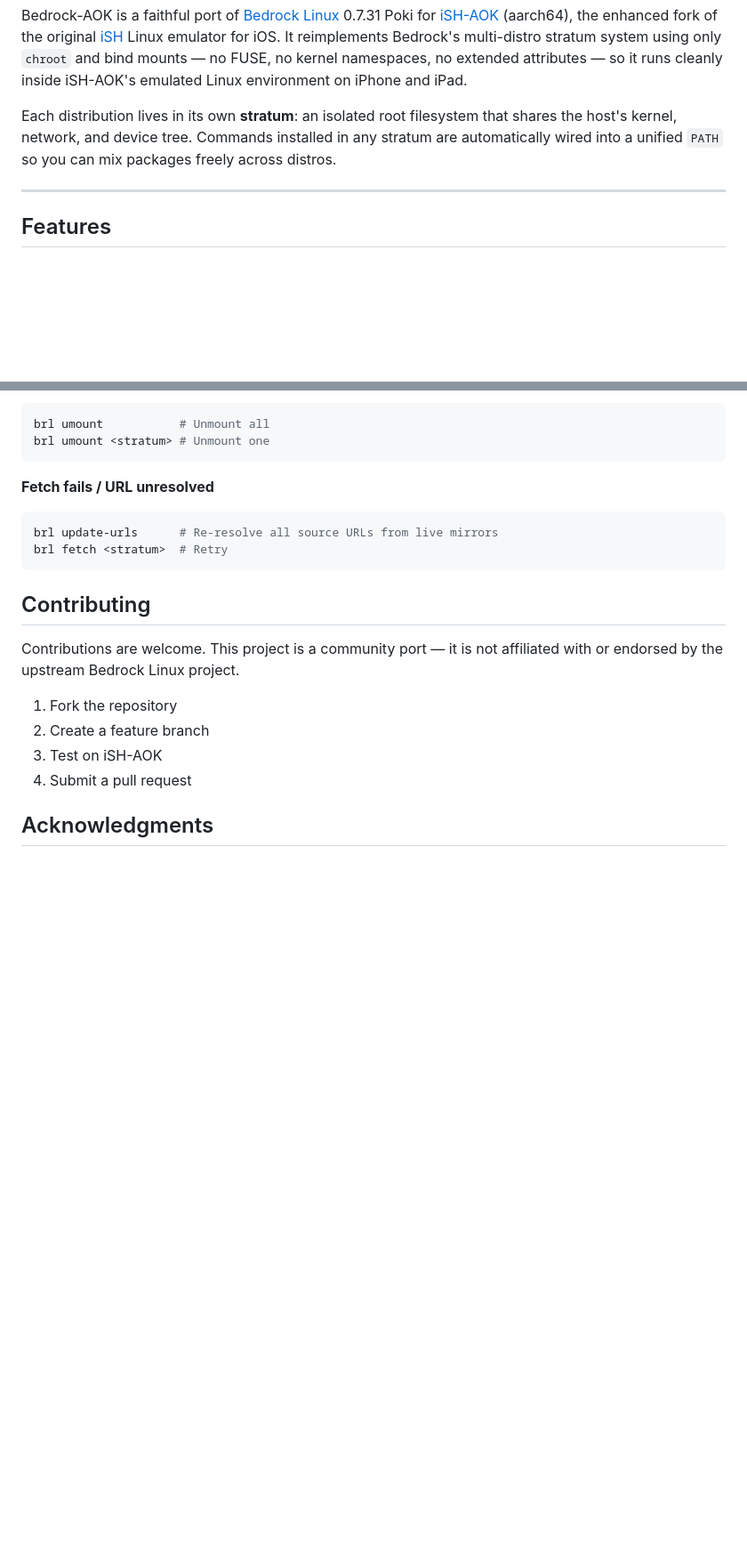
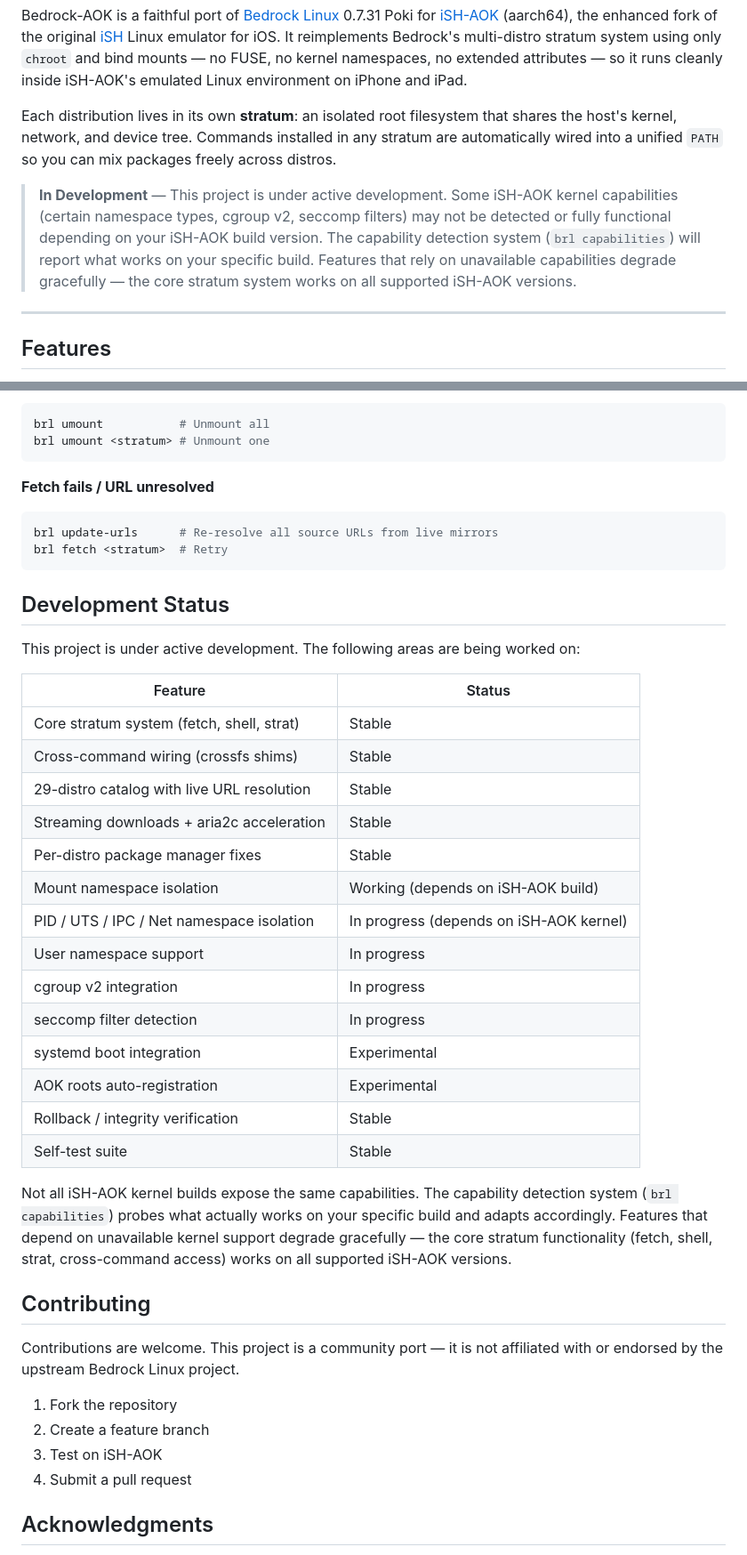
Before and after one commit to vjnzbcsbgf-maker/Bedrock-AOK, a Markdown page: README.md, 2 parts joined by grey strips. Shown at 89% size. Rendered like a GitHub page; blank space fills up the shorter version.

Commit message:
Add badges, development status, and in-development notice
Professional shields.io badges for license, platform, version,
language, architecture, and distro count. Development status table
showing feature maturity. Note about capability detection adapting
to different iSH-AOK kernel builds.

````diff
--- a/README.md
+++ b/README.md
@@ -5,6 +14,8 @@
 Bedrock-AOK is a faithful port of [Bedrock Linux](https://bedrocklinux.org) 0.7.31 Poki for [iSH-AOK](https://github.com/emkey1/AOK-Filesystem-Tools) (aarch64), the enhanced fork of the original [iSH](https://github.com/ish-app/ish) Linux emulator for iOS. It reimplements Bedrock's multi-distro stratum system using only `chroot` and bind mounts — no FUSE, no kernel namespaces, no extended attributes — so it runs cleanly inside iSH-AOK's emulated Linux environment on iPhone and iPad.
 
 Each distribution lives in its own **stratum**: an isolated root filesystem that shares the host's kernel, network, and device tree. Commands installed in any stratum are automatically wired into a unified `PATH` so you can mix packages freely across distros.
+
+> **In Development** — This project is under active development. Some iSH-AOK kernel capabilities (certain namespace types, cgroup v2, seccomp filters) may not be detected or fully functional depending on your iSH-AOK build version. The capability detection system (`brl capabilities`) will report what works on your specific build. Features that rely on unavailable capabilities degrade gracefully — the core stratum system works on all supported iSH-AOK versions.
 
 ---
 
@@ -246,6 +257,29 @@ brl update-urls      # Re-resolve all source URLs from live mirrors
 brl fetch <stratum>  # Retry
 ```
 
+## Development Status
+
+This project is under active development. The following areas are being worked on:
+
+| Feature | Status |
+|---|---|
+| Core stratum system (fetch, shell, strat) | Stable |
+| Cross-command wiring (crossfs shims) | Stable |
+| 29-distro catalog with live URL resolution | Stable |
+| Streaming downloads + aria2c acceleration | Stable |
+| Per-distro package manager fixes | Stable |
+| Mount namespace isolation | Working (depends on iSH-AOK build) |
+| PID / UTS / IPC / Net namespace isolation | In progress (depends on iSH-AOK kernel) |
+| User namespace support | In progress |
+| cgroup v2 integration | In progress |
+| seccomp filter detection | In progress |
+| systemd boot integration | Experimental |
+| AOK roots auto-registration | Experimental |
+| Rollback / integrity verification | Stable |
+| Self-test suite | Stable |
+
+Not all iSH-AOK kernel builds expose the same capabilities. The capability detection system (`brl capabilities`) probes what actually works on your specific build and adapts accordingly. Features that depend on unavailable kernel support degrade gracefully — the core stratum functionality (fetch, shell, strat, cross-command access) works on all supported iSH-AOK versions.
+
 ## Contributing
 
 Contributions are welcome. This project is a community port — it is not affiliated with or endorsed by the upstream Bedrock Linux project.
````
Also changed, not shown: other parts of README.md (+9 -0 lines).
